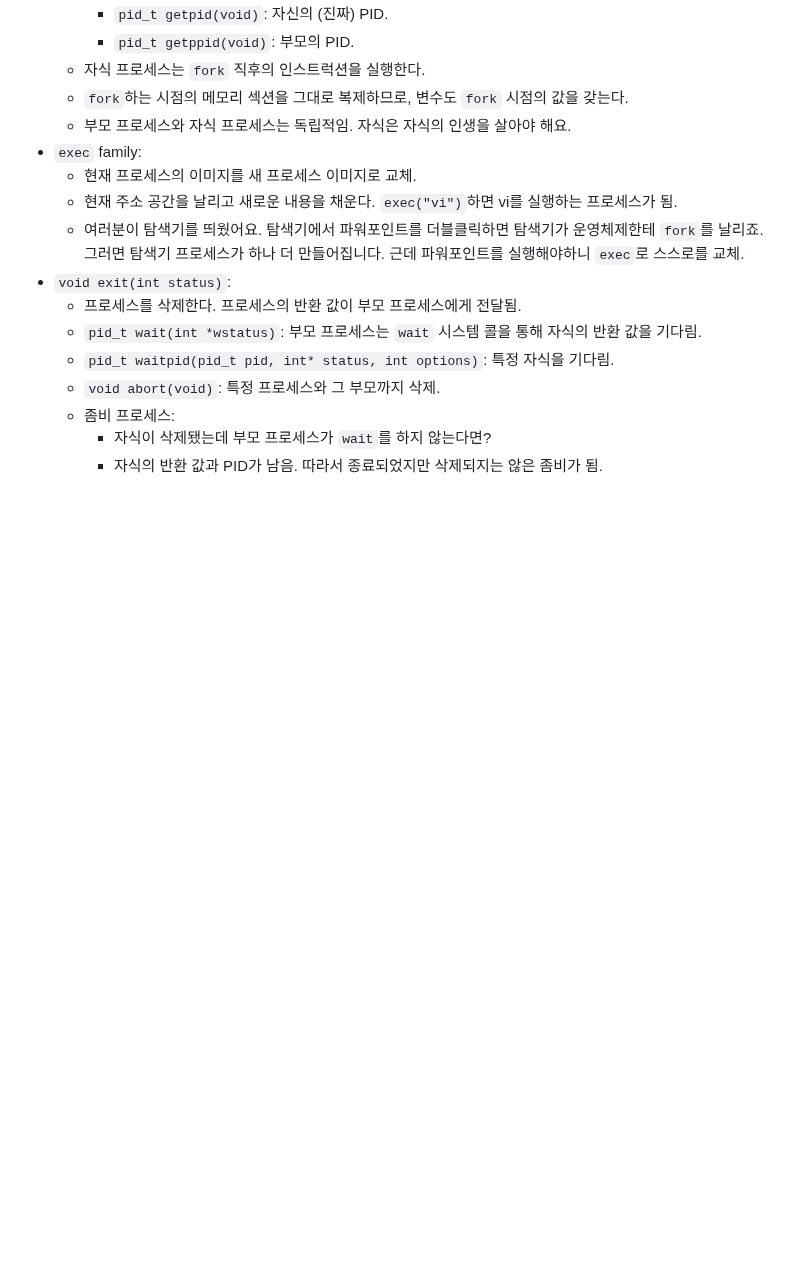
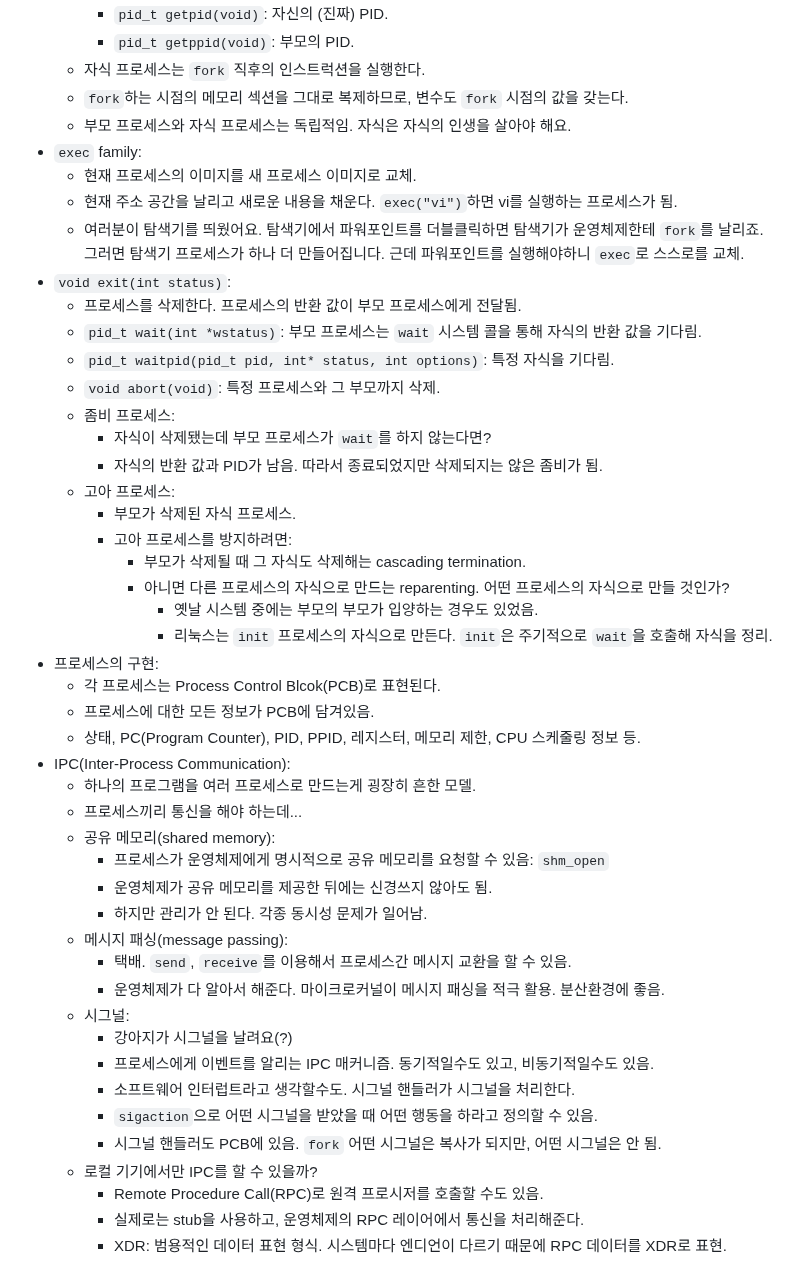
Before and after one commit to parksb/campus-life, a Markdown page: sce213-operating-systems/memo.md, the part around the change. Drawn GitHub-style; blank space fills up the shorter version.

Commit message:
운체: 4주 2차

```diff
--- a/sce213-operating-systems/memo.md
+++ b/sce213-operating-systems/memo.md
@@ -79,3 +79,34 @@
   - 좀비 프로세스:
     - 자식이 삭제됐는데 부모 프로세스가 `wait`를 하지 않는다면?
     - 자식의 반환 값과 PID가 남음. 따라서 종료되었지만 삭제되지는 않은 좀비가 됨.
+  - 고아 프로세스:
+    - 부모가 삭제된 자식 프로세스.
+    - 고아 프로세스를 방지하려면:
+      - 부모가 삭제될 때 그 자식도 삭제해는 cascading termination.
+      - 아니면 다른 프로세스의 자식으로 만드는 reparenting. 어떤 프로세스의 자식으로 만들 것인가?
+        - 옛날 시스템 중에는 부모의 부모가 입양하는 경우도 있었음.
+        - 리눅스는 `init` 프로세스의 자식으로 만든다. `init`은 주기적으로 `wait`을 호출해 자식을 정리.
+- 프로세스의 구현:
+  - 각 프로세스는 Process Control Blcok(PCB)로 표현된다.
+  - 프로세스에 대한 모든 정보가 PCB에 담겨있음.
+  - 상태, PC(Program Counter), PID, PPID, 레지스터, 메모리 제한, CPU 스케줄링 정보 등.
+- IPC(Inter-Process Communication):
+  - 하나의 프로그램을 여러 프로세스로 만드는게 굉장히 흔한 모델.
+  - 프로세스끼리 통신을 해야 하는데...
+  - 공유 메모리(shared memory):
+    - 프로세스가 운영체제에게 명시적으로 공유 메모리를 요청할 수 있음: `shm_open`
+    - 운영체제가 공유 메모리를 제공한 뒤에는 신경쓰지 않아도 됨.
+    - 하지만 관리가 안 된다. 각종 동시성 문제가 일어남.
+  - 메시지 패싱(message passing):
+    - 택배. `send`, `receive`를 이용해서 프로세스간 메시지 교환을 할 수 있음.
+    - 운영체제가 다 알아서 해준다. 마이크로커널이 메시지 패싱을 적극 활용. 분산환경에 좋음.
+  - 시그널:
+    - 강아지가 시그널을 날려요(?)
+    - 프로세스에게 이벤트를 알리는 IPC 매커니즘. 동기적일수도 있고, 비동기적일수도 있음.
+    - 소프트웨어 인터럽트라고 생각할수도. 시그널 핸들러가 시그널을 처리한다.
+    - `sigaction`으로 어떤 시그널을 받았을 때 어떤 행동을 하라고 정의할 수 있음.
+    - 시그널 핸들러도 PCB에 있음. `fork` 어떤 시그널은 복사가 되지만, 어떤 시그널은 안 됨.
+  - 로컬 기기에서만 IPC를 할 수 있을까?
+    - Remote Procedure Call(RPC)로 원격 프로시저를 호출할 수도 있음.
+    - 실제로는 stub을 사용하고, 운영체제의 RPC 레이어에서 통신을 처리해준다.
+    - XDR: 범용적인 데이터 표현 형식. 시스템마다 엔디언이 다르기 때문에 RPC 데이터를 XDR로 표현.
```
